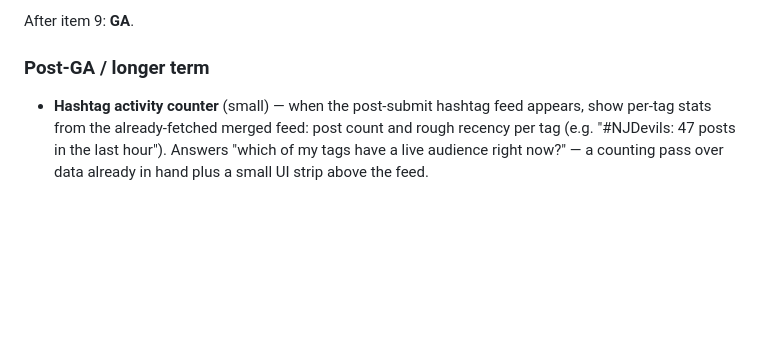
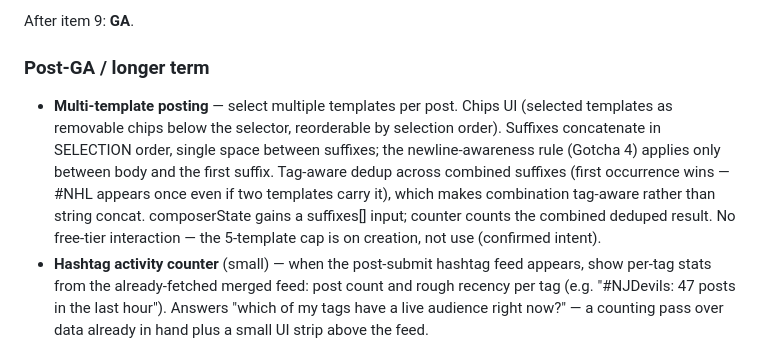
Before and after one commit to simplycycling/draftsky, a Markdown page: CLAUDE.md, the part around the change. Drawn GitHub-style; blank space fills up the shorter version.

Commit message:
docs: add multi-template posting to Post-GA roadmap
Select multiple templates per post: chips UI, suffixes concatenated in
selection order with tag-aware dedup (first occurrence wins).
composerState
gains a suffixes[] input. No free-tier interaction — the 5-template cap
is on
creation, not use.

```diff
--- a/CLAUDE.md
+++ b/CLAUDE.md
@@ -616,6 +616,15 @@ in Docker (`docker start draftsky-dev-db`).
 After item 9: **GA**.
 
 ### Post-GA / longer term
+- **Multi-template posting** — select multiple templates per post. Chips UI
+  (selected templates as removable chips below the selector, reorderable by
+  selection order). Suffixes concatenate in SELECTION order, single space
+  between suffixes; the newline-awareness rule (Gotcha 4) applies only between
+  body and the first suffix. Tag-aware dedup across combined suffixes (first
+  occurrence wins — #NHL appears once even if two templates carry it), which
+  makes combination tag-aware rather than string concat. composerState gains a
+  suffixes[] input; counter counts the combined deduped result. No free-tier
+  interaction — the 5-template cap is on creation, not use (confirmed intent).
 - **Hashtag activity counter** (small) — when the post-submit hashtag feed appears,
   show per-tag stats from the already-fetched merged feed: post count and rough
   recency per tag (e.g. "#NJDevils: 47 posts in the last hour"). Answers "which of my
```
